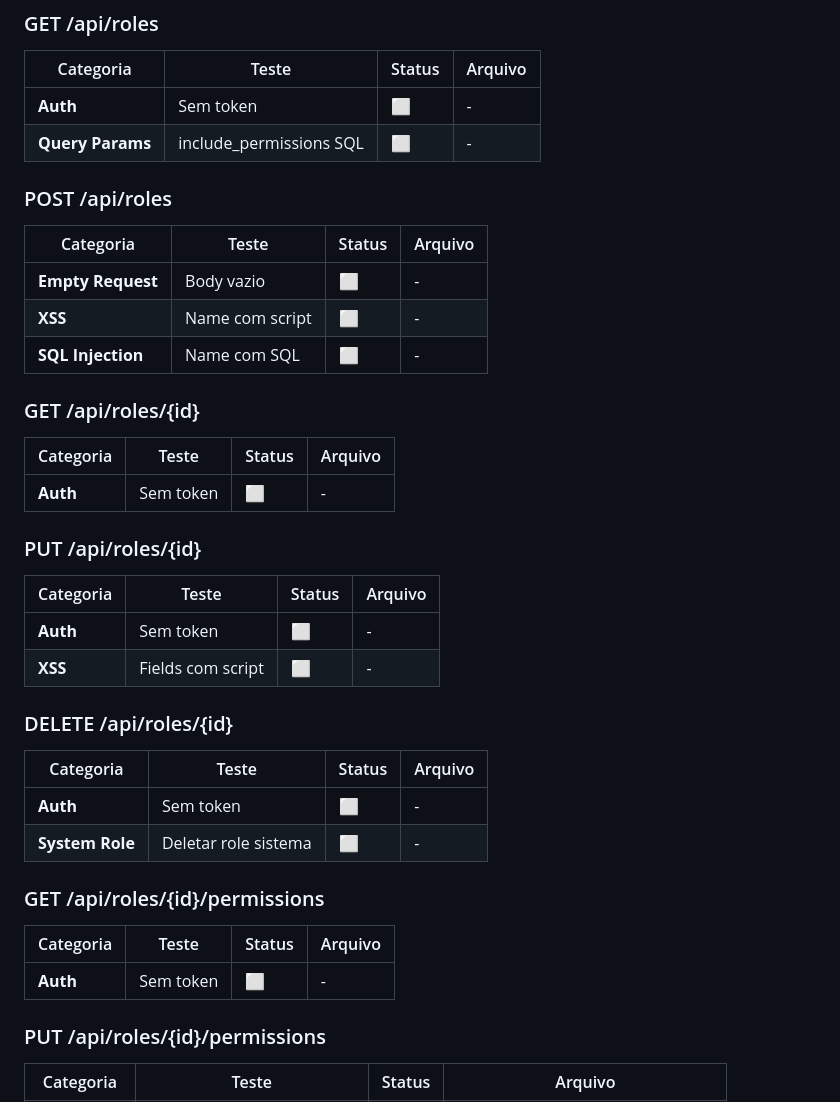
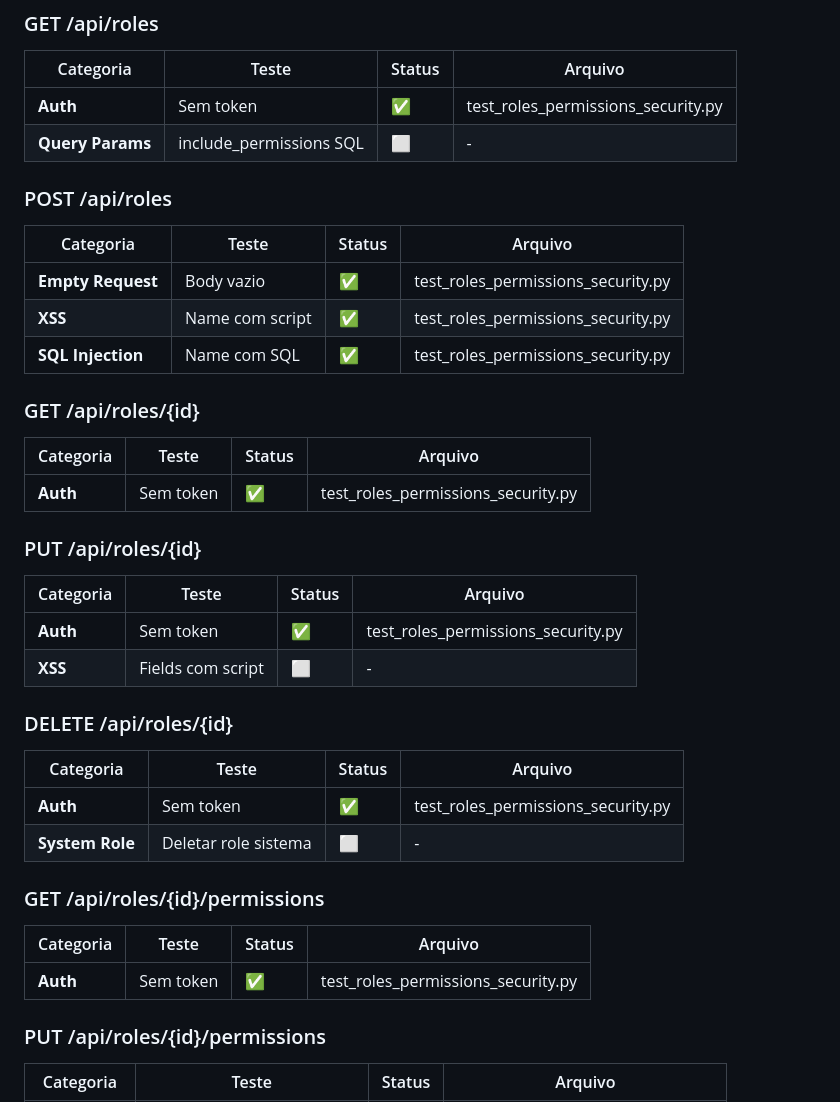
Before and after one commit to gabrielng-rj99/CHOP, a Markdown page: docs/APIs-checklist.md, the part around one of its changes. Rendered like a GitHub page.

```diff
--- a/docs/APIs-checklist.md
+++ b/docs/APIs-checklist.md
@@ -1028,42 +1028,42 @@ Testes de tentativas de elevação de privilégio via adulteração de request b
 
  | Categoria | Teste | Status | Arquivo |
  | ----------- | ------- | -------- | --------- |
- | **Auth** | Sem token | ⬜ | - |
+ | **Auth** | Sem token | ✅ | test_roles_permissions_security.py |
  | **Query Params** | include_permissions SQL | ⬜ | - |
 
 ### POST /api/roles
 
  | Categoria | Teste | Status | Arquivo |
  | ----------- | ------- | -------- | --------- |
- | **Empty Request** | Body vazio | ⬜ | - |
- | **XSS** | Name com script | ⬜ | - |
- | **SQL Injection** | Name com SQL | ⬜ | - |
+ | **Empty Request** | Body vazio | ✅ | test_roles_permissions_security.py |
+ | **XSS** | Name com script | ✅ | test_roles_permissions_security.py |
+ | **SQL Injection** | Name com SQL | ✅ | test_roles_permissions_security.py |
 
 ### GET /api/roles/{id}
 
  | Categoria | Teste | Status | Arquivo |
  | ----------- | ------- | -------- | --------- |
- | **Auth** | Sem token | ⬜ | - |
+ | **Auth** | Sem token | ✅ | test_roles_permissions_security.py |
 
 ### PUT /api/roles/{id}
 
  | Categoria | Teste | Status | Arquivo |
  | ----------- | ------- | -------- | --------- |
- | **Auth** | Sem token | ⬜ | - |
+ | **Auth** | Sem token | ✅ | test_roles_permissions_security.py |
  | **XSS** | Fields com script | ⬜ | - |
 
 ### DELETE /api/roles/{id}
 
  | Categoria | Teste | Status | Arquivo |
  | ----------- | ------- | -------- | --------- |
- | **Auth** | Sem token | ⬜ | - |
+ | **Auth** | Sem token | ✅ | test_roles_permissions_security.py |
  | **System Role** | Deletar role sistema | ⬜ | - |
 
 ### GET /api/roles/{id}/permissions
 
  | Categoria | Teste | Status | Arquivo |
  | ----------- | ------- | -------- | --------- |
- | **Auth** | Sem token | ⬜ | - |
+ | **Auth** | Sem token | ✅ | test_roles_permissions_security.py |
 
 ### PUT /api/roles/{id}/permissions
 
```
Also changed, not shown: other parts of docs/APIs-checklist.md (+24 -24 lines).
